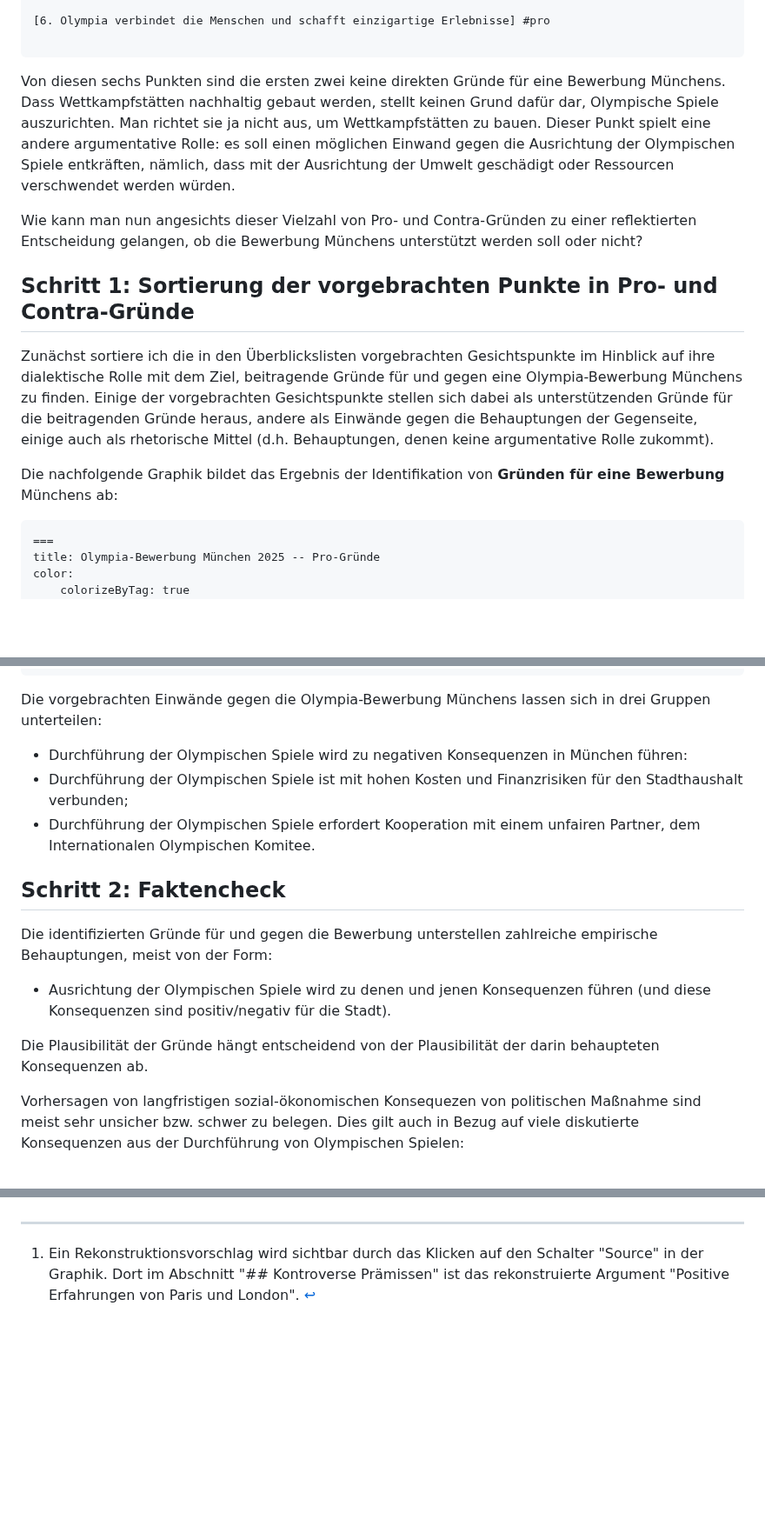
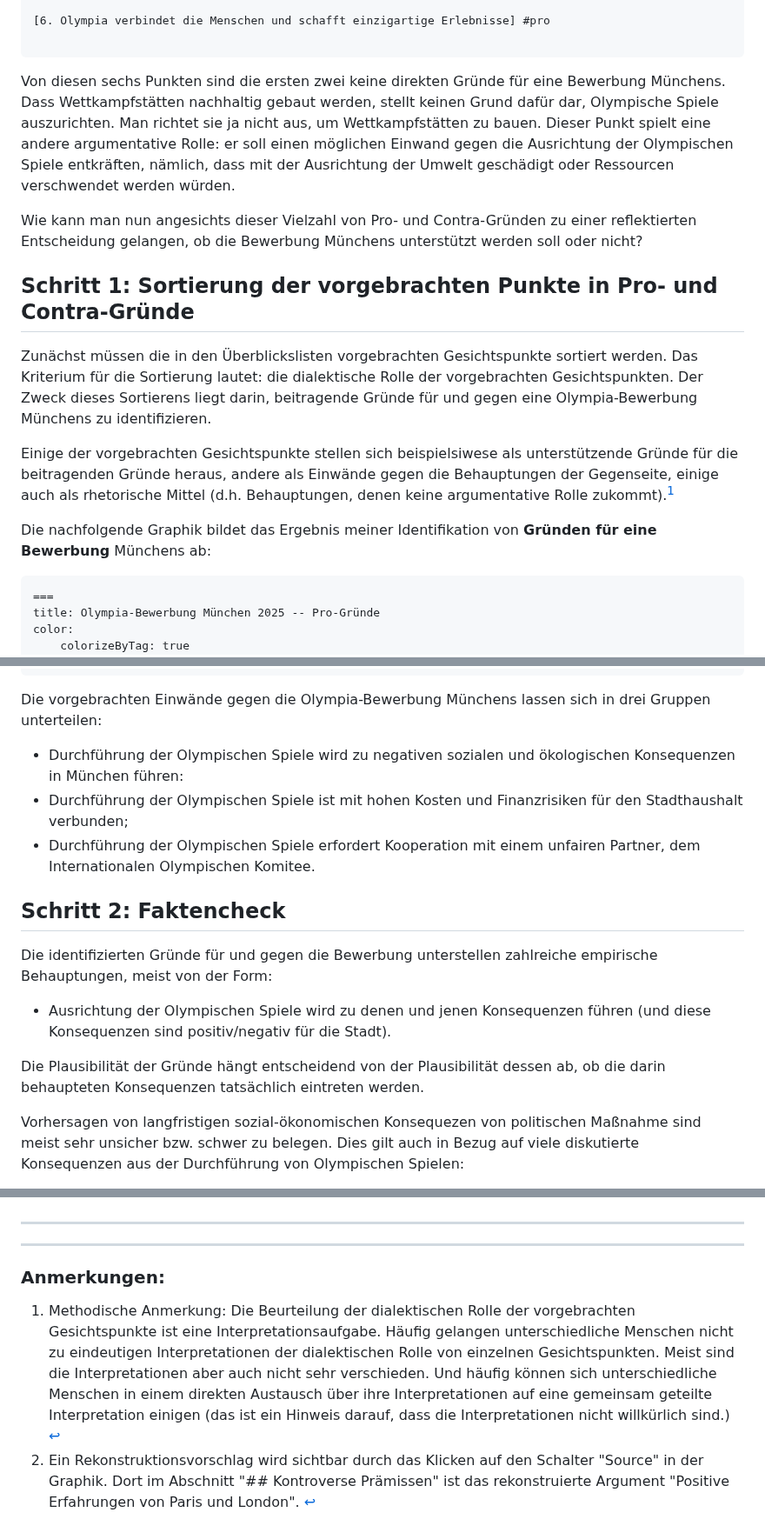
Before and after one commit to argumentations-agentur/argumentations-agentur.github.io, a Markdown page: src/posts/olympia-bewerbung-muenchen.md, 3 parts joined by grey strips. Shown at 87% size. Drawn GitHub-style; blank space fills up the shorter version.

````diff
--- a/src/posts/olympia-bewerbung-muenchen.md
+++ b/src/posts/olympia-bewerbung-muenchen.md
@@ -73,7 +73,7 @@ Hier ist eine andere Karte:
 ![Liste von Gesichtspunkten für eine Olympia-Bewerbung](./img/pro-gruende-liste.png)
 -->
 
-Von diesen sechs Punkten sind die ersten zwei keine direkten Gründe für eine Bewerbung Münchens. Dass Wettkampfstätten nachhaltig gebaut werden, stellt keinen Grund dafür dar, Olympische Spiele auszurichten. Man richtet sie ja nicht aus, um Wettkampfstätten zu bauen. Dieser Punkt spielt eine andere argumentative Rolle: es soll einen möglichen Einwand gegen die Ausrichtung der Olympischen Spiele entkräften, nämlich, dass mit der Ausrichtung der Umwelt geschädigt oder Ressourcen verschwendet werden würden.
+Von diesen sechs Punkten sind die ersten zwei keine direkten Gründe für eine Bewerbung Münchens. Dass Wettkampfstätten nachhaltig gebaut werden, stellt keinen Grund dafür dar, Olympische Spiele auszurichten. Man richtet sie ja nicht aus, um Wettkampfstätten zu bauen. Dieser Punkt spielt eine andere argumentative Rolle: er soll einen möglichen Einwand gegen die Ausrichtung der Olympischen Spiele entkräften, nämlich, dass mit der Ausrichtung der Umwelt geschädigt oder Ressourcen verschwendet werden würden.
 
 Wie kann man nun angesichts dieser Vielzahl von Pro- und Contra-Gründen zu einer reflektierten Entscheidung gelangen, ob die Bewerbung Münchens unterstützt werden soll oder nicht?
 
@@ -83,12 +83,11 @@ Wie kann man nun angesichts dieser Vielzahl von Pro- und Contra-Gründen zu eine
 
   </p>
 
-  Zunächst sortiere ich die in den Überblickslisten vorgebrachten Gesichtspunkte im Hinblick auf ihre dialektische Rolle mit dem Ziel, beitragende Gründe für und gegen eine Olympia-Bewerbung Münchens zu finden. Einige der vorgebrachten Gesichtspunkte stellen sich dabei als unterstützenden Gründe für die beitragenden Gründe heraus, andere als Einwände gegen die Behauptungen der Gegenseite, einige auch als rhetorische Mittel (d.h. Behauptungen, denen keine argumentative Rolle zukommt).
+  Zunächst müssen die in den Überblickslisten vorgebrachten Gesichtspunkte sortiert werden. Das Kriterium für die Sortierung lautet: die dialektische Rolle der vorgebrachten Gesichtspunkten. Der Zweck dieses Sortierens liegt darin, beitragende Gründe für und gegen eine Olympia-Bewerbung Münchens zu identifizieren.
 
+  Einige der vorgebrachten Gesichtspunkte stellen sich beispielsiwese als unterstützende Gründe für die beitragenden Gründe heraus, andere als Einwände gegen die Behauptungen der Gegenseite, einige auch als rhetorische Mittel (d.h. Behauptungen, denen keine argumentative Rolle zukommt).<sup><a href="#footnote1" id="footnote-ref1">1</a></sup>
 
-
-
-Die nachfolgende Graphik bildet das Ergebnis der Identifikation von **Gründen für eine Bewerbung** Münchens ab:
+Die nachfolgende Graphik bildet das Ergebnis meiner Identifikation von **Gründen für eine Bewerbung** Münchens ab:
 
 ```argdown-map
 ===
@@ -216,7 +216,7 @@ selection:
 ```
 
 Die vorgebrachten Einwände gegen die Olympia-Bewerbung Münchens lassen sich in drei Gruppen unterteilen:
-* Durchführung der Olympischen Spiele wird zu negativen Konsequenzen in München führen:
+* Durchführung der Olympischen Spiele wird zu negativen sozialen und ökologischen Konsequenzen in München führen:
 * Durchführung der Olympischen Spiele ist mit hohen Kosten und Finanzrisiken für den Stadthaushalt verbunden;
 * Durchführung der Olympischen Spiele erfordert Kooperation mit einem unfairen Partner, dem Internationalen Olympischen Komitee.
 
@@ -228,7 +228,7 @@ Die vorgebrachten Einwände gegen die Olympia-Bewerbung Münchens lassen sich in
 Die identifizierten Gründe für und gegen die Bewerbung unterstellen zahlreiche empirische Behauptungen, meist von der Form:
 * Ausrichtung der Olympischen Spiele wird zu denen und jenen Konsequenzen führen (und diese Konsequenzen sind positiv/negativ für die Stadt).
 
-Die Plausibilität der Gründe hängt entscheidend von der Plausibilität der darin behaupteten Konsequenzen ab.
+Die Plausibilität der Gründe hängt entscheidend von der Plausibilität dessen ab, ob die darin behaupteten Konsequenzen tatsächlich eintreten werden.
 
 Vorhersagen von langfristigen sozial-ökonomischen Konsequezen von politischen Maßnahme sind meist sehr unsicher bzw. schwer zu belegen. Dies gilt auch in Bezug auf viele diskutierte Konsequenzen aus der Durchführung von Olympischen Spielen:
 
@@ -604,8 +605,14 @@ Die Argumentrekonstruktion zeigt aber auch, dass es einen Weg gibt, dem zentrale
   * Also könnte eine **Bürger\*innen-Abstimmung über die Olympischen Spiele nach der Aushandlung eines Konzepts für die Spiele zwischen der Stadt und dem IOC** erfolgen.
 
 ----
+----
+### Anmerkungen:
 
   <div class="footnotes">
   <ol>
     <li id="footnote1">
+      Methodische Anmerkung: Die Beurteilung der dialektischen Rolle der vorgebrachten Gesichtspunkte ist eine Interpretationsaufgabe. Häufig gelangen unterschiedliche Menschen nicht zu eindeutigen Interpretationen der dialektischen Rolle von einzelnen Gesichtspunkten. Meist sind die Interpretationen aber auch nicht sehr verschieden. Und häufig können sich unterschiedliche Menschen in einem direkten Austausch über ihre Interpretationen auf eine gemeinsam geteilte Interpretation einigen (das ist ein Hinweis darauf, dass die Interpretationen nicht willkürlich sind.)
+      <a href="#footnote-ref1">↩</a>
+    </li>
+    <li id="footnote2">
       Ein Rekonstruktionsvorschlag wird sichtbar durch das Klicken auf den Schalter "Source" in der Graphik. Dort im Abschnitt "## Kontroverse Prämissen" ist das rekonstruierte Argument "Positive Erfahrungen von Paris und London".
````
Also changed, not shown: other parts of src/posts/olympia-bewerbung-muenchen.md (+12 -10 lines).
